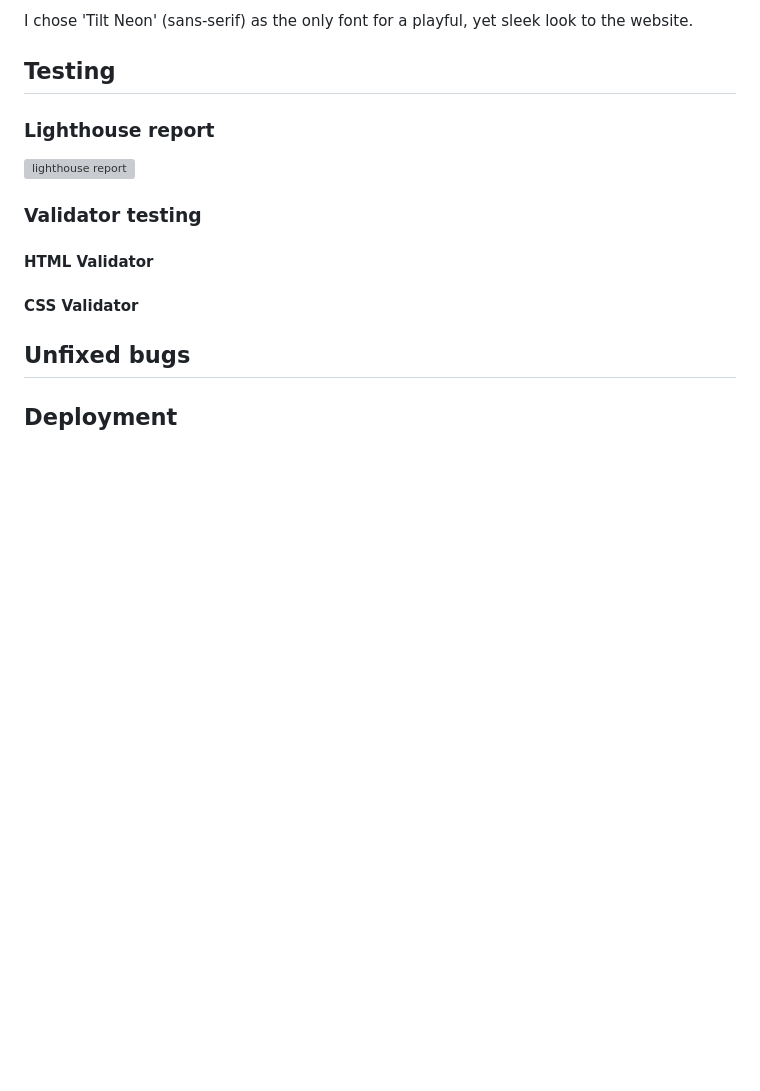
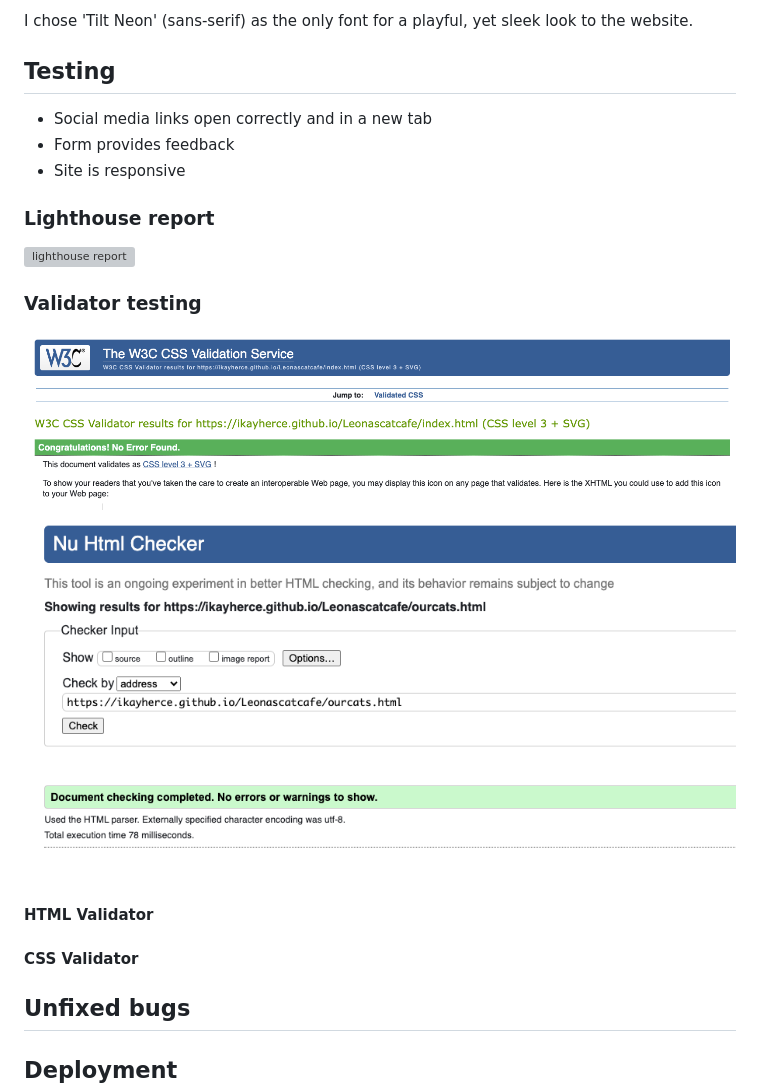
Before and after one commit to Ikayherce/Leonascatcafe, a Markdown page: README.md, the part around the change. GitHub-like rendering; pictures changed too: assets/readmeimages/cssvalidator.png (added), assets/readmeimages/htmlvalidatorourcats.png (added); blank space fills up the shorter version; grey boxes are pictures that could not be loaded.

Commit message:
add images to readme file

```diff
--- a/README.md
+++ b/README.md
@@ -88,9 +88,15 @@ I used https://mycolor.space/ for inspiration and experimented until I found the
 I chose 'Tilt Neon' (sans-serif) as the only font for a playful, yet sleek look to the website.
 
 ## Testing
+- Social media links open correctly and in a new tab
+- Form provides feedback
+- Site is responsive
+
 ### Lighthouse report
  ![lighthouse report](assets/readmeimages/lighthouse.png)
 ### Validator testing
+ ![CSS validator](assets/readmeimages/cssvalidator.png)
+ ![HTML validator 'Our cats' html file](assets/readmeimages/htmlvalidatorourcats.png)
 #### HTML Validator
 
 
```
Also changed, not shown: 1 other file.
